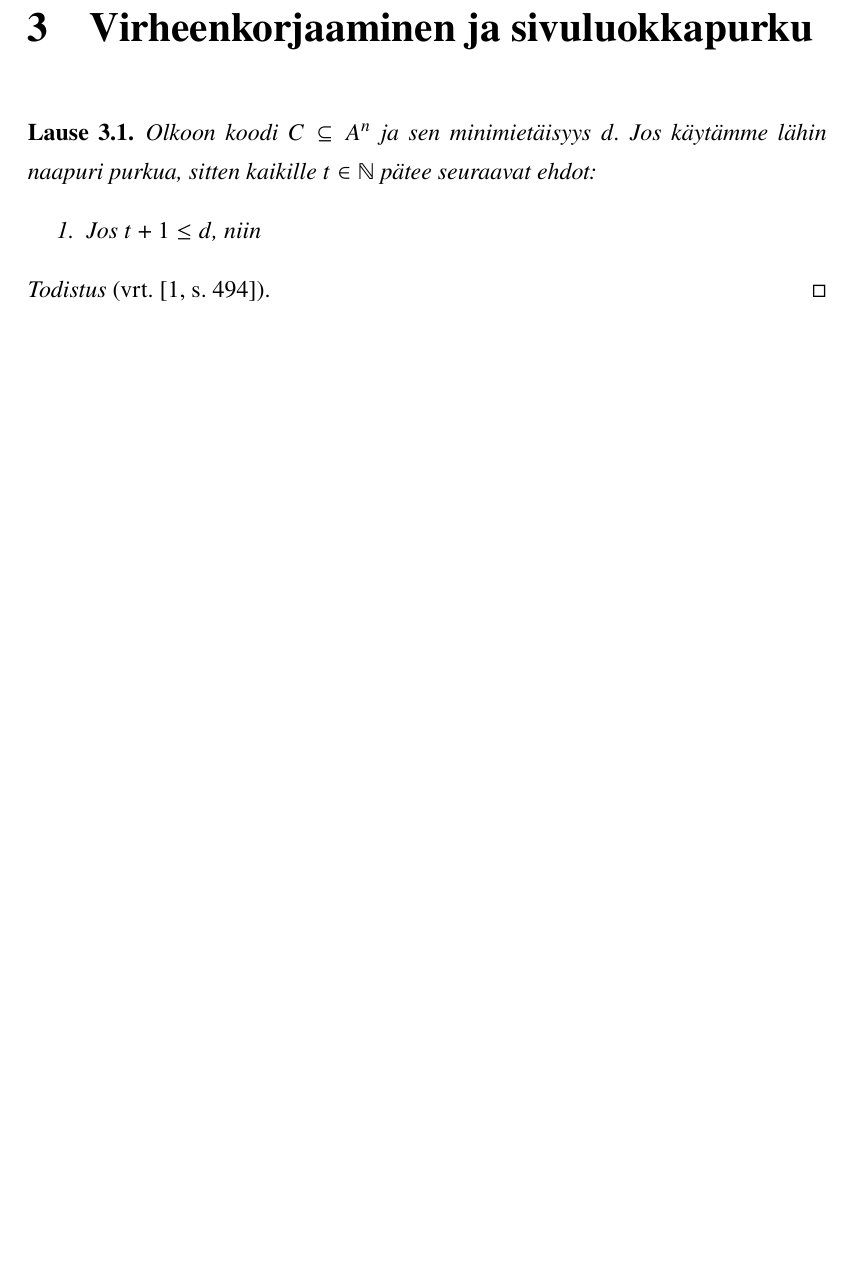
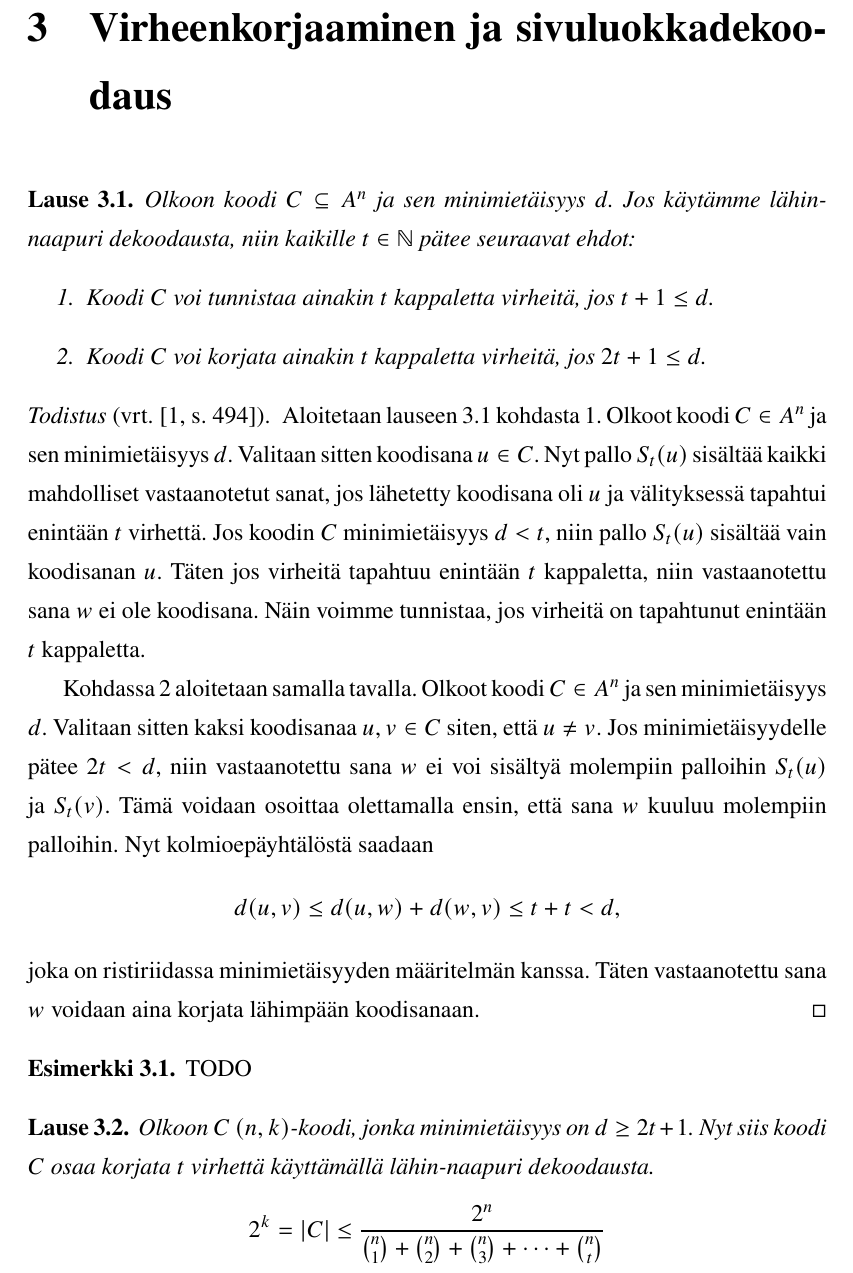
Before and after one commit to eemed/kandi, a LaTeX document (Eemeli_Lottonen.tex): part of page 9 of 10, cut so that both start at the same text, the shorter picture padded with empty space. Compiled offline with pdfLaTeX.

Commit message:
new version

```diff
--- a/Eemeli_Lottonen.tex
+++ b/Eemeli_Lottonen.tex
@@ -344,17 +344,36 @@ pdfstartview=FitH]{hyperref}
         Olkoot $C$ $(n, k)$-koodi ja $u = x_1x_2x_3\dots x_k \dots x_n \in C$ sen eräs koodisana. Nyt koodisanan $u$ ensimmäiset $k$ komponenttia muodostavat alkuperäisen viestin ja viimeisiä $n-k$ komponenttia kutsutaan parillisuus yhtälöiksi.
     \end{maaritelma}
 
-    \chapter{Virheenkorjaaminen ja sivuluokkapurku}
+    \chapter{Virheenkorjaaminen ja sivuluokkadekoodaus}
 
     \begin{lause}\label{lause:nncorrection}
-        Olkoon koodi $C \subseteq A^n$ ja sen minimietäisyys $d$. Jos käytämme lähin naapuri purkua, sitten kaikille $t \in \Nset$ pätee seuraavat ehdot:
+        Olkoon koodi $C \subseteq A^n$ ja sen minimietäisyys $d$. Jos käytämme lähin-naapuri dekoodausta, niin kaikille $t \in \Nset$ pätee seuraavat ehdot:
         \begin{enumerate}
-            \item Jos $t + 1 \le d$, niin
+            \item\label{kht:vtunnistus} Koodi $C$ voi tunnistaa ainakin $t$ kappaletta virheitä, jos $t + 1 \le d$.
+            \item\label{kht:vkorjaus} Koodi $C$ voi korjata ainakin $t$ kappaletta virheitä, jos $2t + 1 \le d$.
         \end{enumerate}
     \end{lause}
 
     \begin{proof}[Todistus \upshape(vrt. {\cite[s.~494]{PA}})]\label{tod:nncorrection}
+        Aloitetaan lauseen~\ref{lause:nncorrection} kohdasta~\ref{kht:vtunnistus}. Olkoot koodi $C \in A^n$ ja sen minimietäisyys $d$. Valitaan sitten koodisana $u \in C$. Nyt pallo $S_t(u)$ sisältää kaikki mahdolliset vastaanotetut sanat, jos lähetetty koodisana oli $u$ ja välityksessä tapahtui enintään $t$ virhettä. Jos koodin $C$ minimietäisyys $d < t$, niin pallo $S_t(u)$ sisältää vain koodisanan $u$. Täten jos virheitä tapahtuu enintään $t$ kappaletta, niin vastaanotettu sana $w$ ei ole koodisana. Näin voimme tunnistaa, jos virheitä on tapahtunut enintään $t$ kappaletta.
+
+        Kohdassa~\ref{kht:vkorjaus} aloitetaan samalla tavalla. Olkoot koodi $C \in A^n$ ja sen minimietäisyys $d$. Valitaan sitten kaksi koodisanaa $u, v \in C$ siten, että $u \neq v$. Jos minimietäisyydelle pätee $2t < d$, niin vastaanotettu sana $w$ ei voi sisältyä molempiin palloihin $S_t(u)$ ja $S_t(v)$. Tämä voidaan osoittaa olettamalla ensin, että sana $w$ kuuluu molempiin palloihin. Nyt kolmioepäyhtälöstä saadaan
+        \[
+            d(u,v) \le d(u,w) + d(w, v) \le t + t < d,
+        \]
+        joka on ristiriidassa minimietäisyyden määritelmän kanssa. Täten vastaanotettu sana $w$ voidaan aina korjata lähimpään koodisanaan.
     \end{proof}
+
+    \begin{esimerkki}
+        TODO
+    \end{esimerkki}
+
+    \begin{lause}\label{lause:HammingBound}
+        Olkoon $C$ $(n, k)$-koodi, jonka minimietäisyys on $d \ge 2t +1$. Nyt siis koodi $C$ osaa korjata $t$ virhettä käyttämällä lähin-naapuri dekoodausta.
+        \[
+            2^k = \abs{C} \le \frac{2^n}{\binom{n}{1}+\binom{n}{2}+\binom{n}{3}+\cdots+\binom{n}{t}}
+        \]
+    \end{lause}
 
     \begin{thebibliography}{9}
         % LaTeX ei oletusarvoisesti lisää lähdeluettelon otsikkoa sisällysluetteloon, joten se on tehtävä tässä erikseen:
```
